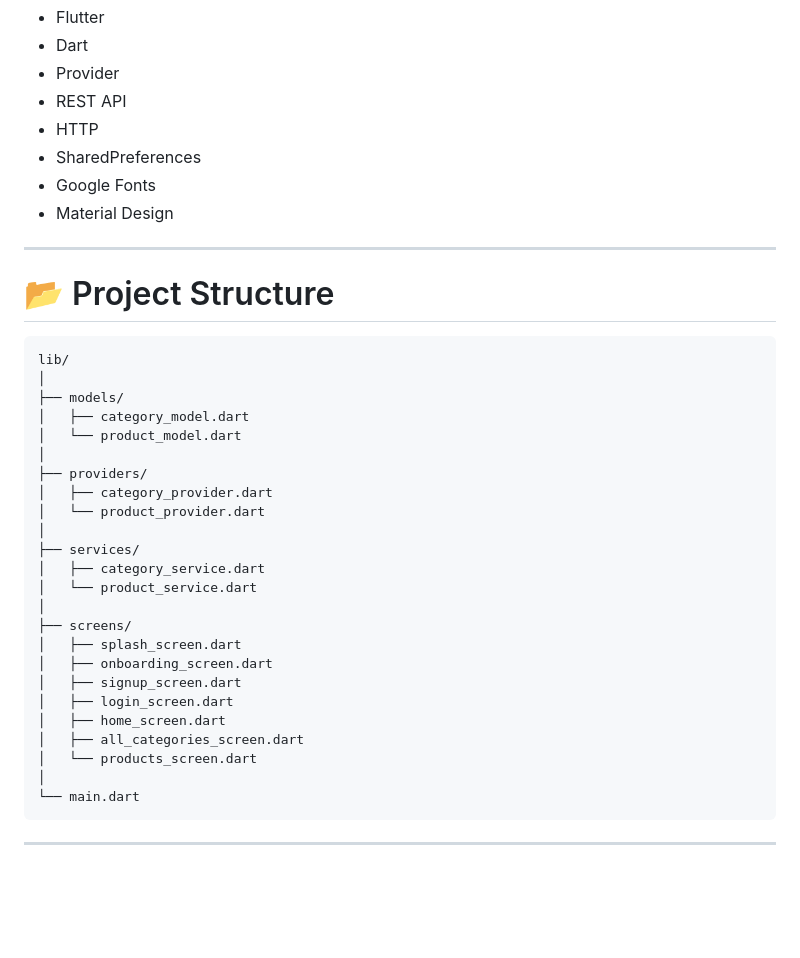
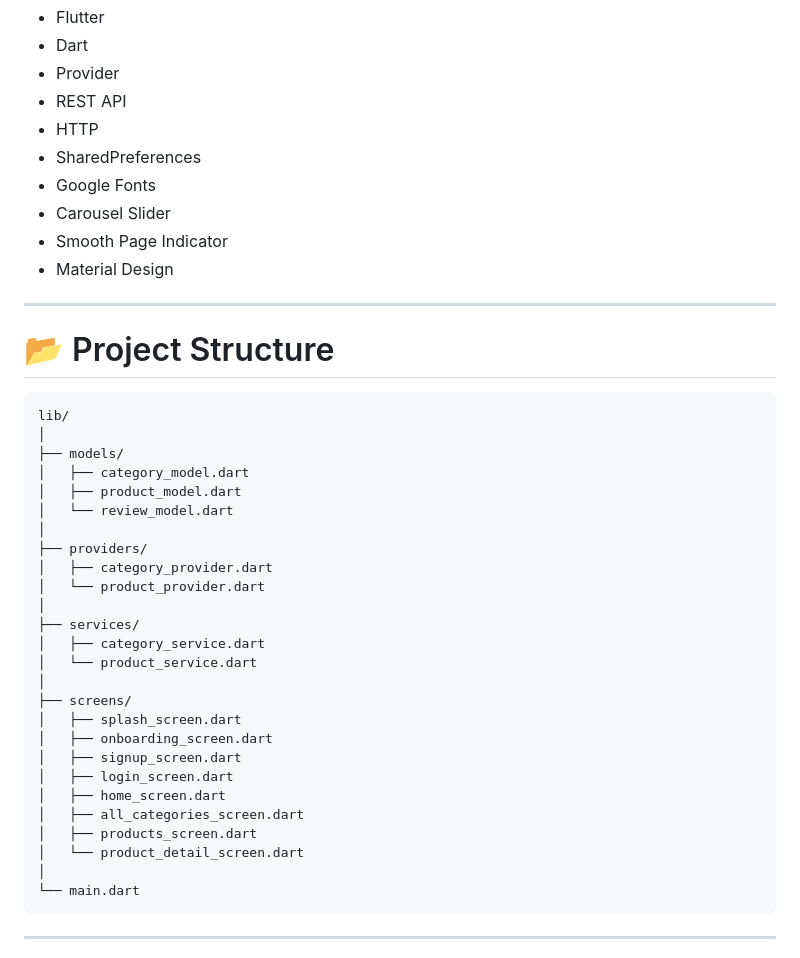
Before and after one commit to ShahzaibAliofficial/flutter-shopping-app, a Markdown page: README.md, the part around one of its changes. GitHub-like rendering; blank space fills up the shorter version.

````diff
--- a/README.md
+++ b/README.md
@@ -134,6 +163,8 @@ https://dummyjson.com/
 - HTTP
 - SharedPreferences
 - Google Fonts
+- Carousel Slider
+- Smooth Page Indicator
 - Material Design
 
 ---
@@ -145,7 +176,8 @@ lib/
 │
 ├── models/
 │   ├── category_model.dart
-│   └── product_model.dart
+│   ├── product_model.dart
+│   └── review_model.dart
 │
 ├── providers/
 │   ├── category_provider.dart
@@ -162,7 +194,8 @@ lib/
 │   ├── login_screen.dart
 │   ├── home_screen.dart
 │   ├── all_categories_screen.dart
-│   └── products_screen.dart
+│   ├── products_screen.dart
+│   └── product_detail_screen.dart
 │
 └── main.dart
 ```
````
Also changed, not shown: other parts of README.md (+56 -18 lines).
